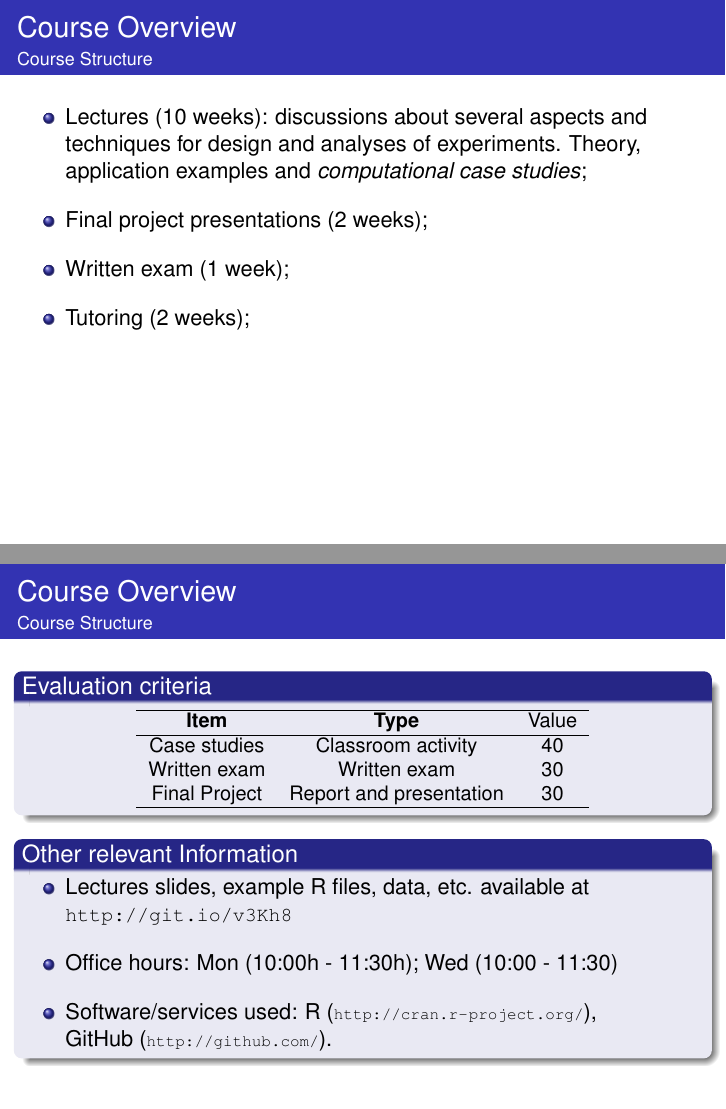
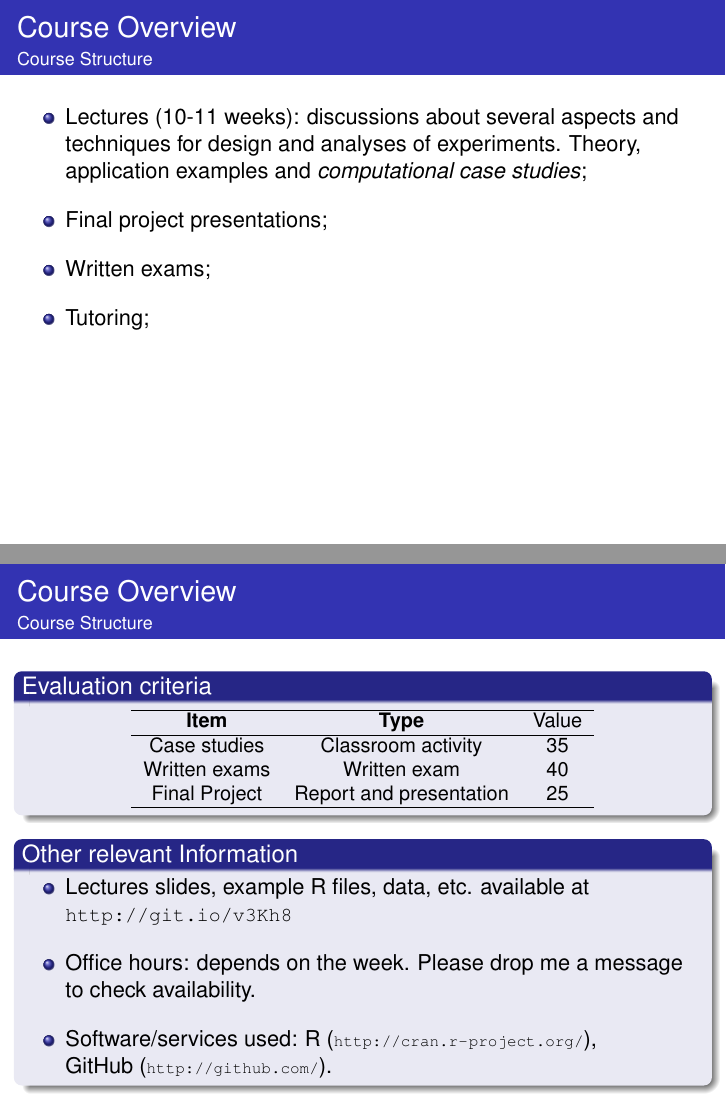
Before and after one commit to fcampelo/Design-and-Analysis-of-Experiments, LaTeX slides (00-CourseIntro/Chapter00.tex): pages 4 and 5 of 9, joined at a grey line. Compiled offline with pdfLaTeX.

Commit message:
Minor update in Chapter 00

```diff
--- a/00-CourseIntro/Chapter00.tex
+++ b/00-CourseIntro/Chapter00.tex
@@ -59,10 +59,10 @@
 \begin{ftst}
 {Course Overview}
 {Course Structure}
-\bitems Lectures (10 weeks): discussions about several aspects and techniques for design and analyses of experiments. Theory, application examples and \textit{computational case studies};
-\spitem Final project presentations (2 weeks);
-\spitem Written exam (1 week);
-\spitem Tutoring (2 weeks);
+\bitems Lectures (10-11 weeks): discussions about several aspects and techniques for design and analyses of experiments. Theory, application examples and \textit{computational case studies};
+\spitem Final project presentations;
+\spitem Written exams;
+\spitem Tutoring;
 \eitem
 \end{ftst}
 
@@ -77,9 +77,9 @@
 		\begin{tabular}{cccc} \hline
 			\textbf{Item}	& \textbf{Type}	&Value\\
 			\hline
-			Case studies		& Classroom activity		&40\\
-			Written exam		& Written exam	&30\\
-			Final Project		& Report and presentation		&30\\
+			Case studies		& Classroom activity		&35\\
+			Written exams		& Written exam	&40\\
+			Final Project		& Report and presentation		&25\\
 			\hline
 		\end{tabular}
 	\end{center}
@@ -88,7 +88,7 @@
 \begin{block}{Other relevant Information}
 	\bitems Lectures slides, example R files, data, etc. available at \\
 	{\small \url{http://git.io/v3Kh8}}
-	\spitem Office hours: Mon (10:00h - 11:30h); Wed (10:00 - 11:30)
+	\spitem Office hours: depends on the week. Please drop me a message to check availability.
 	\spitem Software/services used: R ({\scriptsize\url{http://cran.r-project.org/}}),\\GitHub ({\scriptsize\url{http://github.com/}}).
 	\eitem
 \end{block}
```
Also changed, not shown: 00-CourseIntro/Chapter00.pdf.
